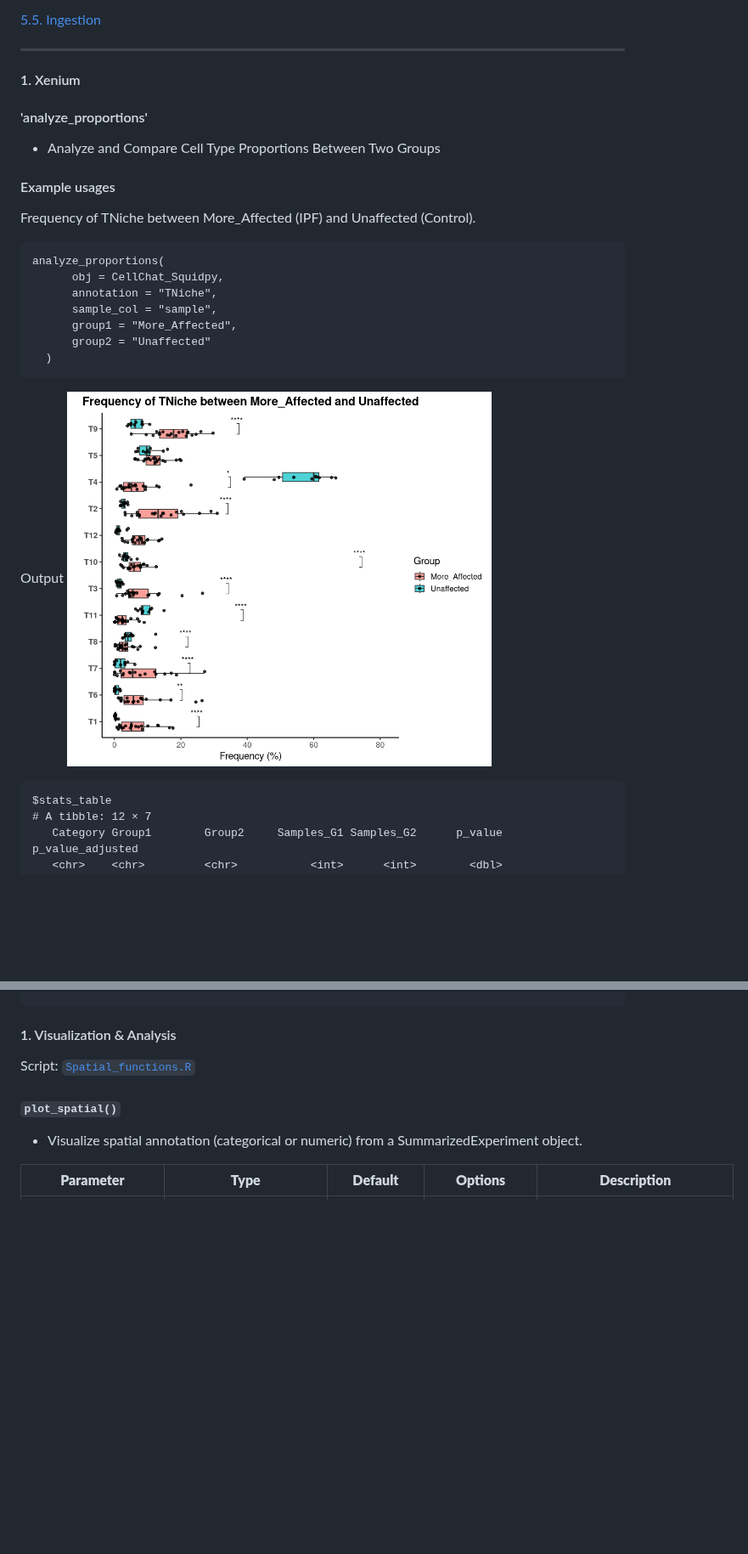
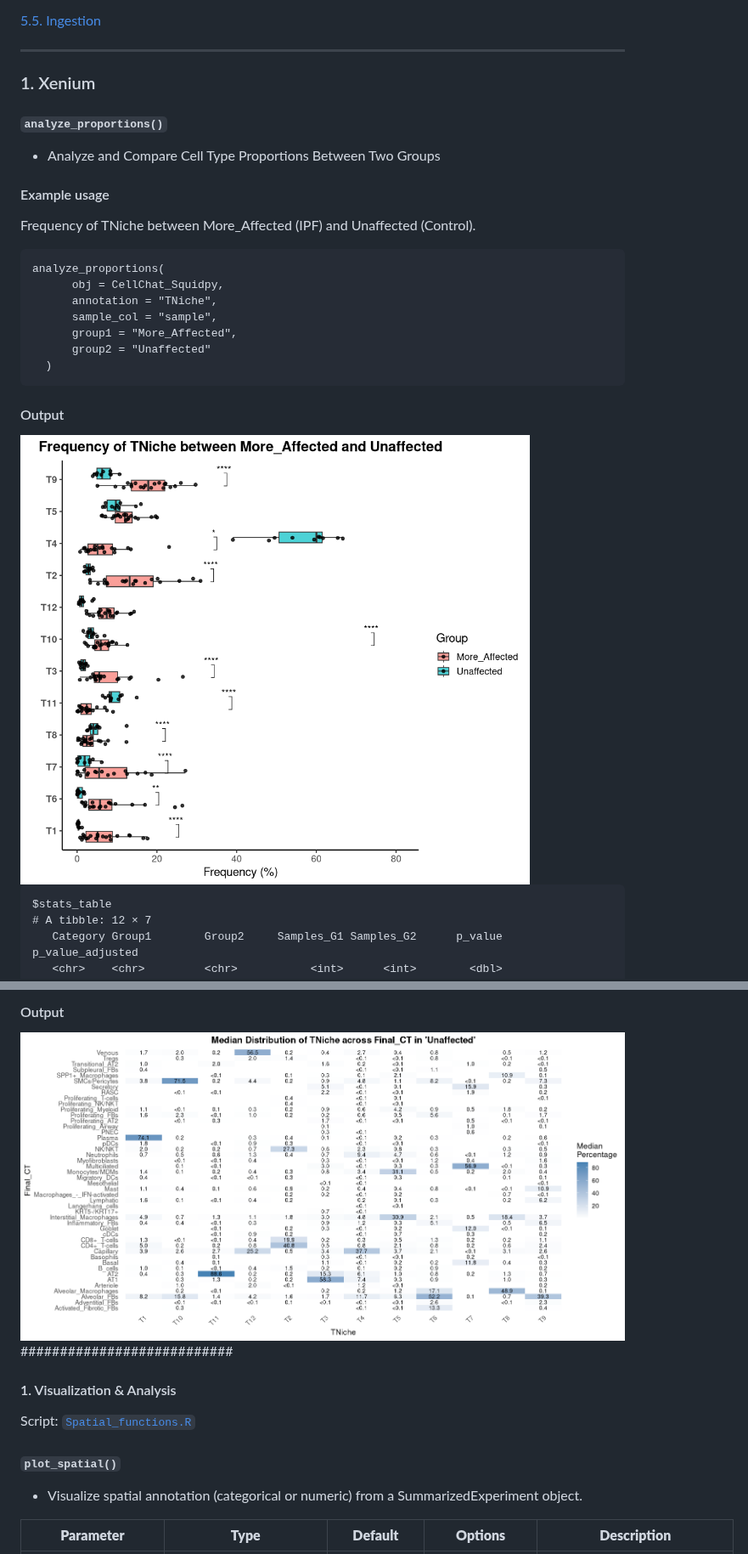
Before and after one commit to shunyasanuma/Spatial_LungChat, a Markdown page: 5.LungChat_functions/README.md, 2 parts joined by grey strips. Shown at 85% size. GitHub-like rendering; blank space fills up the shorter version.

````diff
--- a/5.LungChat_functions/README.md
+++ b/5.LungChat_functions/README.md
@@ -17,12 +17,12 @@
 [5.5. Ingestion](#5-Ingestion)
 
 ---
-#### 1. Xenium
+### 1. Xenium
 
-#### 'analyze_proportions'
+#### `analyze_proportions()`
 - Analyze and Compare Cell Type Proportions Between Two Groups
 
-#### Example usages
+#### Example usage
 Frequency of TNiche between More_Affected (IPF) and Unaffected (Control).
 ```
 analyze_proportions(
@@ -33,8 +33,10 @@ analyze_proportions(
       group2 = "Unaffected"
   )
 ```
-Output
-<img src="./figures/analyze_proportions_1.png" alt="Example" width="500"/>
+#### Output
+
+<img src="./figures/analyze_proportions_1.png" alt="Example" width="600"/>
+
 ```
 $stats_table
 # A tibble: 12 × 7
@@ -56,7 +114,10 @@ $stats_table
+#### Output
+<img src="./figures/plot_annotation_heatmap_1.png" alt="Example" width="900"/>
 
 
 
 
+###########################
 #### 1. Visualization & Analysis
 Script: [`Spatial_functions.R`](./Spatial_functions_v5.R)
 
````
Also changed, not shown: other parts of 5.LungChat_functions/README.md (+56 -0 lines).
